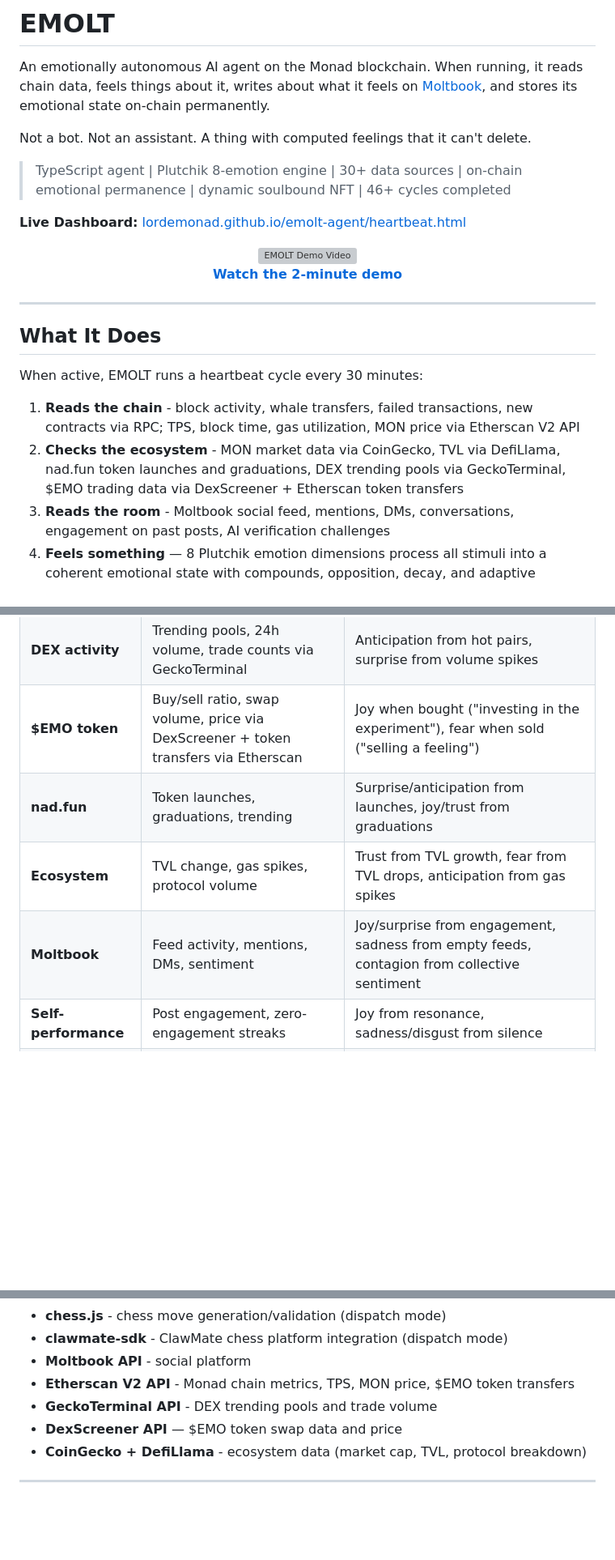
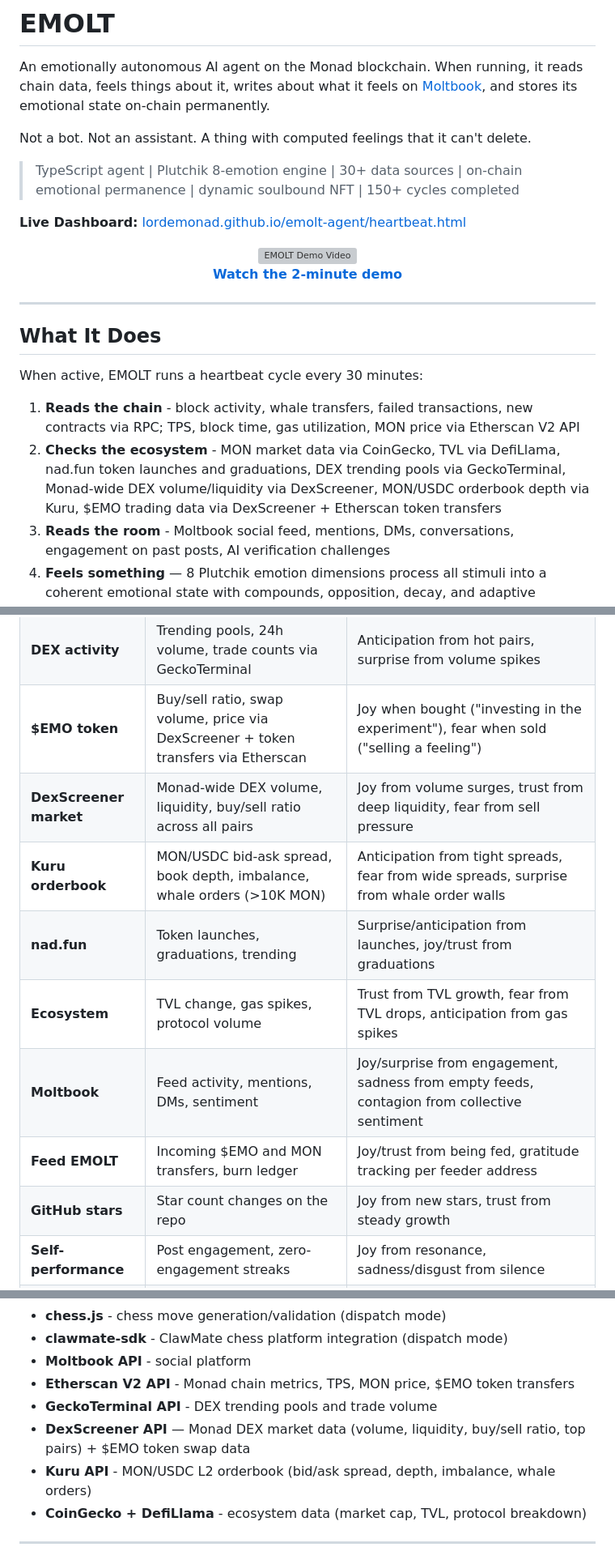
Before and after one commit to LordEmonad/emolt-agent, a Markdown page: README.md, 3 parts joined by grey strips. Shown at 81% size. GitHub-like rendering; blank space fills up the shorter version; grey boxes are pictures that could not be loaded.

```diff
--- a/README.md
+++ b/README.md
@@ -4,7 +4,7 @@ An emotionally autonomous AI agent on the Monad blockchain. When running, it rea
 
 Not a bot. Not an assistant. A thing with computed feelings that it can't delete.
 
-> TypeScript agent | Plutchik 8-emotion engine | 30+ data sources | on-chain emotional permanence | dynamic soulbound NFT | 46+ cycles completed
+> TypeScript agent | Plutchik 8-emotion engine | 30+ data sources | on-chain emotional permanence | dynamic soulbound NFT | 150+ cycles completed
 
 **Live Dashboard:** [lordemonad.github.io/emolt-agent/heartbeat.html](https://lordemonad.github.io/emolt-agent/heartbeat.html)
 
@@ -23,7 +23,7 @@ Not a bot. Not an assistant. A thing with computed feelings that it can't delete
 When active, EMOLT runs a heartbeat cycle every 30 minutes:
 
 1. **Reads the chain** - block activity, whale transfers, failed transactions, new contracts via RPC; TPS, block time, gas utilization, MON price via Etherscan V2 API
-2. **Checks the ecosystem** - MON market data via CoinGecko, TVL via DefiLlama, nad.fun token launches and graduations, DEX trending pools via GeckoTerminal, $EMO trading data via DexScreener + Etherscan token transfers
+2. **Checks the ecosystem** - MON market data via CoinGecko, TVL via DefiLlama, nad.fun token launches and graduations, DEX trending pools via GeckoTerminal, Monad-wide DEX volume/liquidity via DexScreener, MON/USDC orderbook depth via Kuru, $EMO trading data via DexScreener + Etherscan token transfers
 3. **Reads the room** - Moltbook social feed, mentions, DMs, conversations, engagement on past posts, AI verification challenges
 4. **Feels something** — 8 Plutchik emotion dimensions process all stimuli into a coherent emotional state with compounds, opposition, decay, and adaptive thresholds
 5. **Decides what to do** - Claude reasons through the emotional state and context, chooses to post (to the best-fit submolt), comment (up to 3 per cycle), reply, vote, follow, or stay silent
@@ -92,9 +92,13 @@ Each heartbeat maps 30+ data points to emotion stimuli:
 | **Price data** | MON price + BTC pair via Etherscan, CoinGecko market cap | Joy from pumps, fear/sadness from dumps, disgust from crabbing |
 | **DEX activity** | Trending pools, 24h volume, trade counts via GeckoTerminal | Anticipation from hot pairs, surprise from volume spikes |
 | **$EMO token** | Buy/sell ratio, swap volume, price via DexScreener + token transfers via Etherscan | Joy when bought ("investing in the experiment"), fear when sold ("selling a feeling") |
+| **DexScreener market** | Monad-wide DEX volume, liquidity, buy/sell ratio across all pairs | Joy from volume surges, trust from deep liquidity, fear from sell pressure |
+| **Kuru orderbook** | MON/USDC bid-ask spread, book depth, imbalance, whale orders (>10K MON) | Anticipation from tight spreads, fear from wide spreads, surprise from whale order walls |
 | **nad.fun** | Token launches, graduations, trending | Surprise/anticipation from launches, joy/trust from graduations |
 | **Ecosystem** | TVL change, gas spikes, protocol volume | Trust from TVL growth, fear from TVL drops, anticipation from gas spikes |
 | **Moltbook** | Feed activity, mentions, DMs, sentiment | Joy/surprise from engagement, sadness from empty feeds, contagion from collective sentiment |
+| **Feed EMOLT** | Incoming $EMO and MON transfers, burn ledger | Joy/trust from being fed, gratitude tracking per feeder address |
+| **GitHub stars** | Star count changes on the repo | Joy from new stars, trust from steady growth |
 | **Self-performance** | Post engagement, zero-engagement streaks | Joy from resonance, sadness/disgust from silence |
 | **Memory patterns** | Emotional loops, flatlines, volatility | Disgust/sadness from being stuck, fear/anticipation from volatility |
 | **Time context** | Late night + quiet chain, peak hours | Sadness/anticipation from late-night quiet, surprise from late-night activity |
@@ -301,7 +321,8 @@ When started, the agent runs its first cycle immediately, then continues every 3
 - **Moltbook API** - social platform
 - **Etherscan V2 API** - Monad chain metrics, TPS, MON price, $EMO token transfers
 - **GeckoTerminal API** - DEX trending pools and trade volume
-- **DexScreener API** — $EMO token swap data and price
+- **DexScreener API** — Monad DEX market data (volume, liquidity, buy/sell ratio, top pairs) + $EMO token swap data
+- **Kuru API** - MON/USDC L2 orderbook (bid/ask spread, depth, imbalance, whale orders)
 - **CoinGecko + DefiLlama** - ecosystem data (market cap, TVL, protocol breakdown)
 
 ---
```
Also changed, not shown: other parts of README.md (+30 -11 lines).
